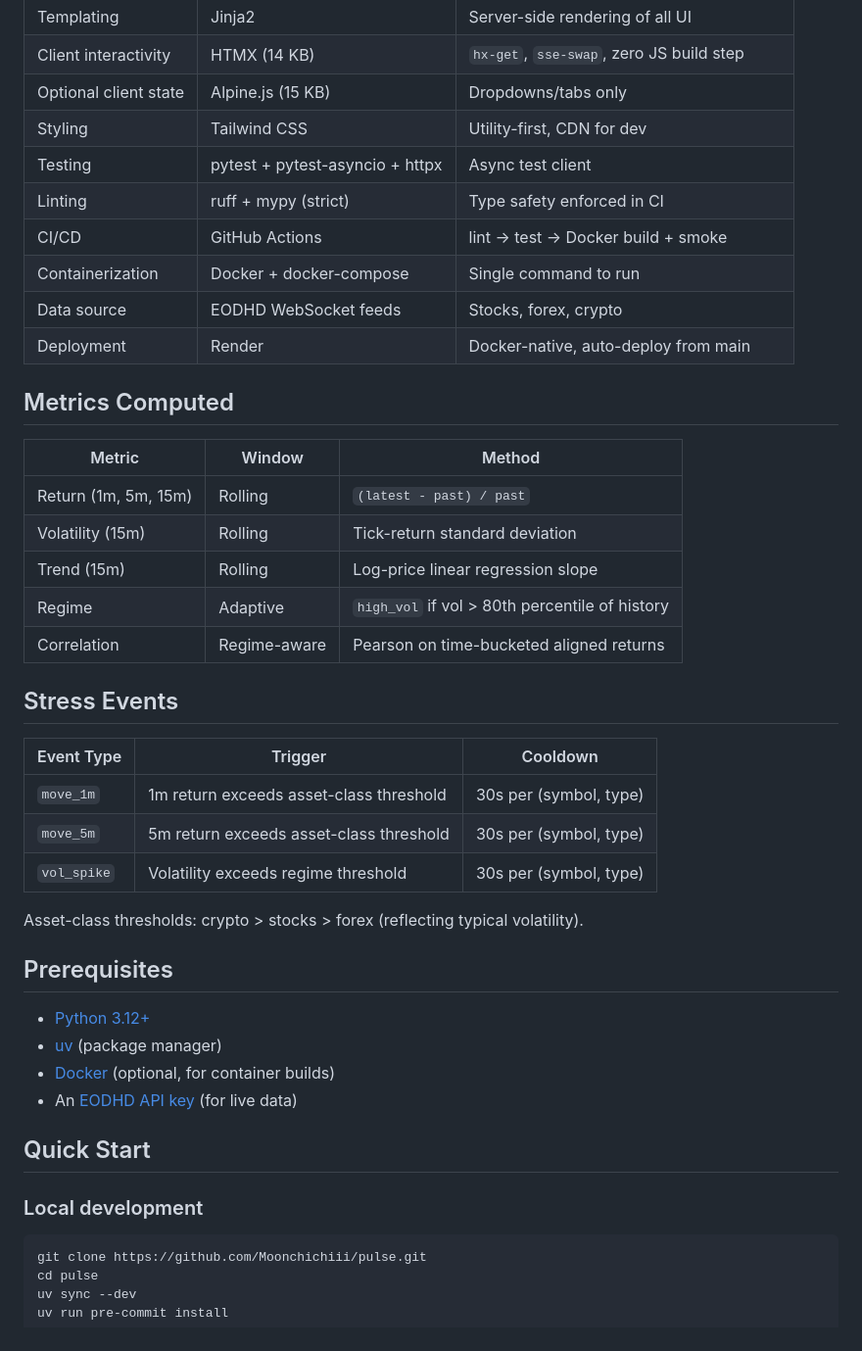
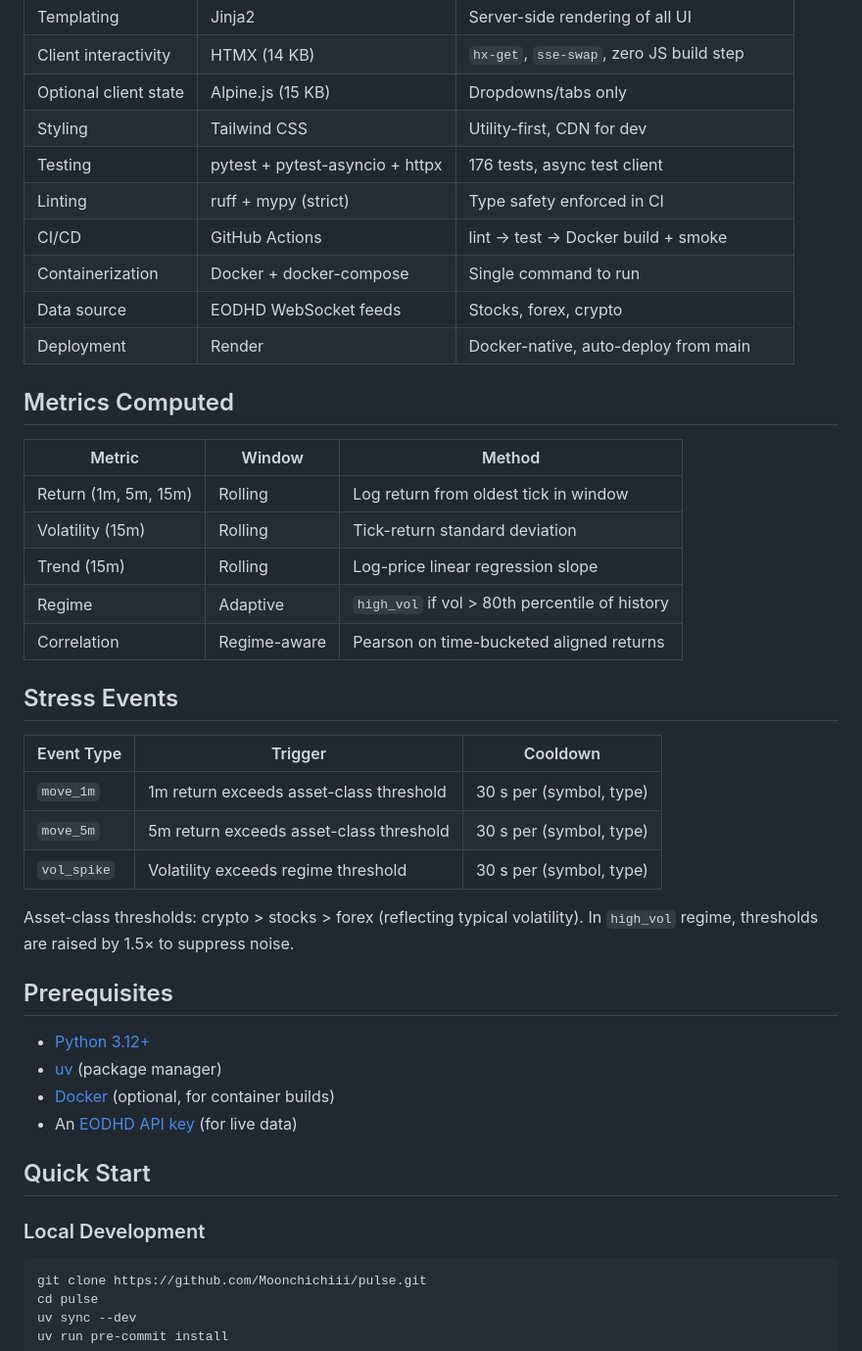
Before and after one commit to Moonchichiii/pulse, a Markdown page: README.md, the part around one of its changes. Shown at 98% size. GitHub-like rendering.

````diff
--- a/README.md
+++ b/README.md
@@ -82,7 +95,7 @@ sequenceDiagram
 | Client interactivity | HTMX (14 KB) | `hx-get`, `sse-swap`, zero JS build step |
 | Optional client state | Alpine.js (15 KB) | Dropdowns/tabs only |
 | Styling | Tailwind CSS | Utility-first, CDN for dev |
-| Testing | pytest + pytest-asyncio + httpx | Async test client |
+| Testing | pytest + pytest-asyncio + httpx | 176 tests, async test client |
 | Linting | ruff + mypy (strict) | Type safety enforced in CI |
 | CI/CD | GitHub Actions | lint → test → Docker build + smoke |
 | Containerization | Docker + docker-compose | Single command to run |
@@ -93,7 +106,7 @@ sequenceDiagram
 
 | Metric | Window | Method |
 |--------|--------|--------|
-| Return (1m, 5m, 15m) | Rolling | `(latest - past) / past` |
+| Return (1m, 5m, 15m) | Rolling | Log return from oldest tick in window |
 | Volatility (15m) | Rolling | Tick-return standard deviation |
 | Trend (15m) | Rolling | Log-price linear regression slope |
 | Regime | Adaptive | `high_vol` if vol > 80th percentile of history |
@@ -103,11 +116,12 @@ sequenceDiagram
 
 | Event Type | Trigger | Cooldown |
 |------------|---------|----------|
-| `move_1m` | 1m return exceeds asset-class threshold | 30s per (symbol, type) |
-| `move_5m` | 5m return exceeds asset-class threshold | 30s per (symbol, type) |
-| `vol_spike` | Volatility exceeds regime threshold | 30s per (symbol, type) |
+| `move_1m` | 1m return exceeds asset-class threshold | 30 s per (symbol, type) |
+| `move_5m` | 5m return exceeds asset-class threshold | 30 s per (symbol, type) |
+| `vol_spike` | Volatility exceeds regime threshold | 30 s per (symbol, type) |
 
 Asset-class thresholds: crypto > stocks > forex (reflecting typical volatility).
+In `high_vol` regime, thresholds are raised by 1.5× to suppress noise.
 
 ## Prerequisites
 
@@ -118,7 +132,7 @@ Asset-class thresholds: crypto > stocks > forex (reflecting typical volatility).
 
 ## Quick Start
 
-### Local development
+### Local Development
 
 ```bash
 git clone https://github.com/Moonchichiii/pulse.git
````
Also changed, not shown: other parts of README.md (+71 -13 lines).
